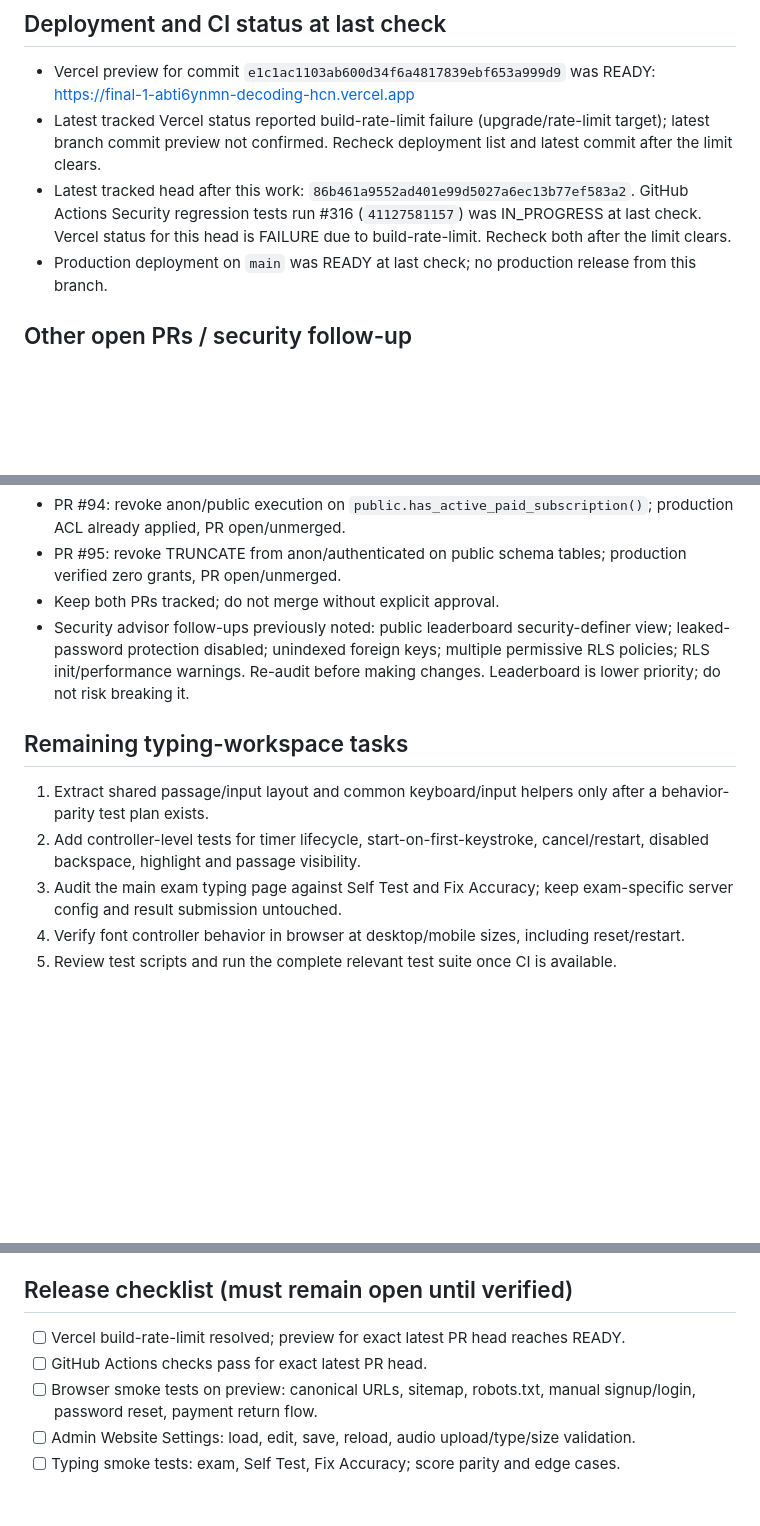
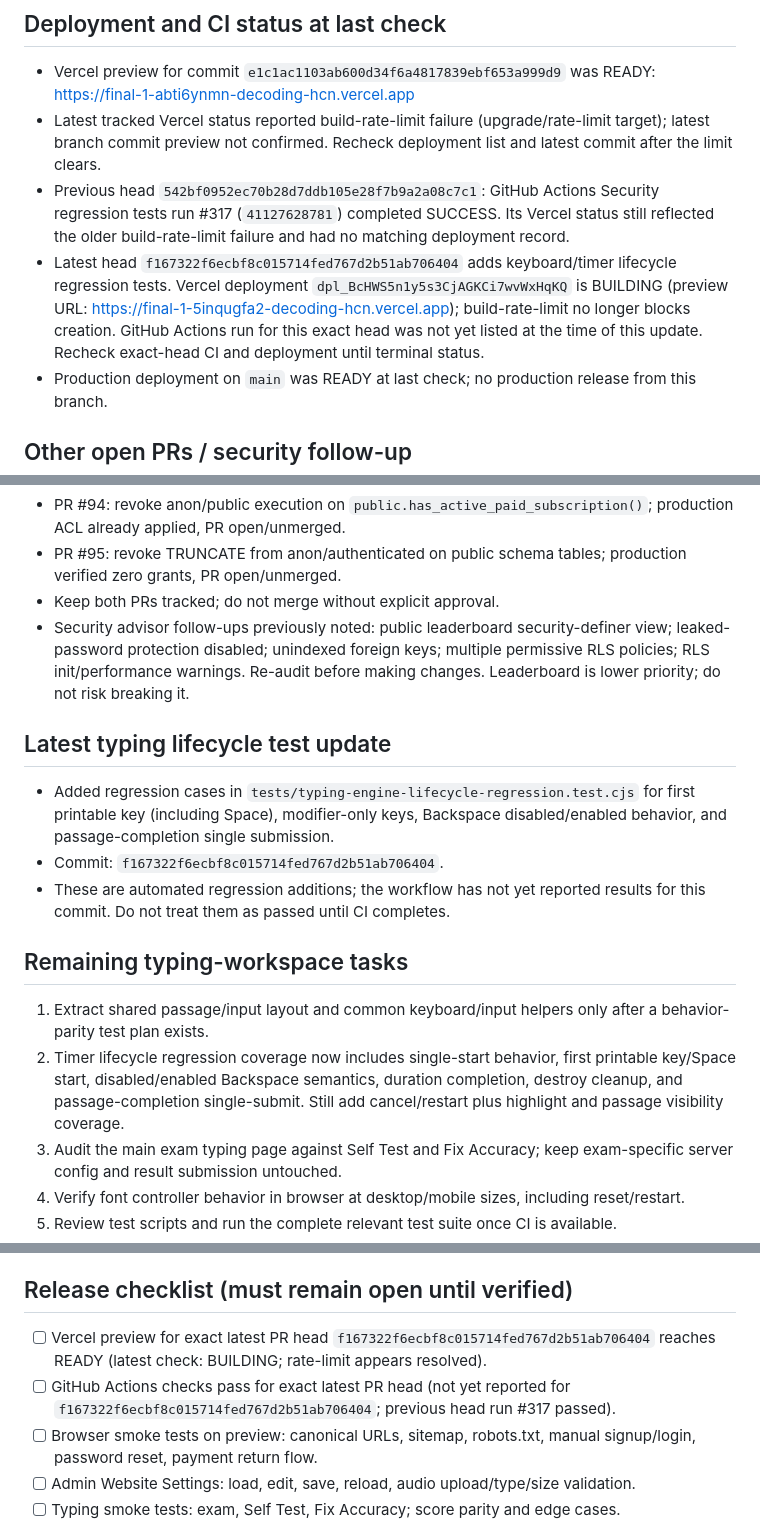
Before and after one commit to mrtabahi/final-1, a Markdown page: docs/DEVELOPMENT_HANDOFF.md, 3 parts joined by grey strips. GitHub-like rendering; blank space fills up the shorter version.

Commit message:
docs: refresh typing lifecycle and deployment handoff

```diff
--- a/docs/DEVELOPMENT_HANDOFF.md
+++ b/docs/DEVELOPMENT_HANDOFF.md
@@ -31,7 +31,8 @@ Improve the typing experience safely by progressively sharing workspace controls
 - Vercel preview for commit `e1c1ac1103ab600d34f6a4817839ebf653a999d9` was READY:
   https://final-1-abti6ynmn-decoding-hcn.vercel.app
 - Latest tracked Vercel status reported build-rate-limit failure (upgrade/rate-limit target); latest branch commit preview not confirmed. Recheck deployment list and latest commit after the limit clears.
-- Latest tracked head after this work: `86b461a9552ad401e99d5027a6ec13b77ef583a2`. GitHub Actions Security regression tests run #316 (`41127581157`) was IN_PROGRESS at last check. Vercel status for this head is FAILURE due to build-rate-limit. Recheck both after the limit clears.
+- Previous head `542bf0952ec70b28d7ddb105e28f7b9a2a08c7c1`: GitHub Actions Security regression tests run #317 (`41127628781`) completed SUCCESS. Its Vercel status still reflected the older build-rate-limit failure and had no matching deployment record.
+- Latest head `f167322f6ecbf8c015714fed767d2b51ab706404` adds keyboard/timer lifecycle regression tests. Vercel deployment `dpl_BcHWS5n1y5s3CjAGKCi7wvWxHqKQ` is BUILDING (preview URL: https://final-1-5inqugfa2-decoding-hcn.vercel.app); build-rate-limit no longer blocks creation. GitHub Actions run for this exact head was not yet listed at the time of this update. Recheck exact-head CI and deployment until terminal status.
 - Production deployment on `main` was READY at last check; no production release from this branch.
 
 ## Other open PRs / security follow-up
@@ -40,9 +41,14 @@ Improve the typing experience safely by progressively sharing workspace controls
 - Keep both PRs tracked; do not merge without explicit approval.
 - Security advisor follow-ups previously noted: public leaderboard security-definer view; leaked-password protection disabled; unindexed foreign keys; multiple permissive RLS policies; RLS init/performance warnings. Re-audit before making changes. Leaderboard is lower priority; do not risk breaking it.
 
+## Latest typing lifecycle test update
+- Added regression cases in `tests/typing-engine-lifecycle-regression.test.cjs` for first printable key (including Space), modifier-only keys, Backspace disabled/enabled behavior, and passage-completion single submission.
+- Commit: `f167322f6ecbf8c015714fed767d2b51ab706404`.
+- These are automated regression additions; the workflow has not yet reported results for this commit. Do not treat them as passed until CI completes.
+
 ## Remaining typing-workspace tasks
 1. Extract shared passage/input layout and common keyboard/input helpers only after a behavior-parity test plan exists.
-2. Add controller-level tests for timer lifecycle, start-on-first-keystroke, cancel/restart, disabled backspace, highlight and passage visibility.
+2. Timer lifecycle regression coverage now includes single-start behavior, first printable key/Space start, disabled/enabled Backspace semantics, duration completion, destroy cleanup, and passage-completion single-submit. Still add cancel/restart plus highlight and passage visibility coverage.
 3. Audit the main exam typing page against Self Test and Fix Accuracy; keep exam-specific server config and result submission untouched.
 4. Verify font controller behavior in browser at desktop/mobile sizes, including reset/restart.
 5. Review test scripts and run the complete relevant test suite once CI is available.
@@ -56,8 +62,8 @@ Improve the typing experience safely by progressively sharing workspace controls
 5. Add restore-defaults/versioning only after existing persistence flow is fully tested.
 
 ## Release checklist (must remain open until verified)
-- [ ] Vercel build-rate-limit resolved; preview for exact latest PR head reaches READY.
-- [ ] GitHub Actions checks pass for exact latest PR head.
+- [ ] Vercel preview for exact latest PR head `f167322f6ecbf8c015714fed767d2b51ab706404` reaches READY (latest check: BUILDING; rate-limit appears resolved).
+- [ ] GitHub Actions checks pass for exact latest PR head (not yet reported for `f167322f6ecbf8c015714fed767d2b51ab706404`; previous head run #317 passed).
 - [ ] Browser smoke tests on preview: canonical URLs, sitemap, robots.txt, manual signup/login, password reset, payment return flow.
 - [ ] Admin Website Settings: load, edit, save, reload, audio upload/type/size validation.
 - [ ] Typing smoke tests: exam, Self Test, Fix Accuracy; score parity and edge cases.
```
Also changed, not shown: other parts of docs/DEVELOPMENT_HANDOFF.md (+1 -1 lines).
